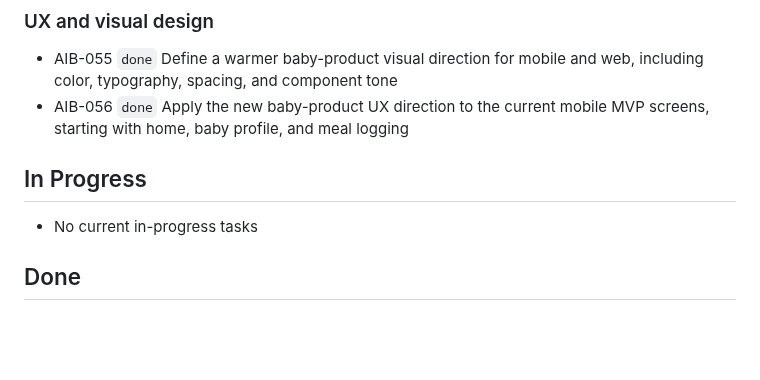
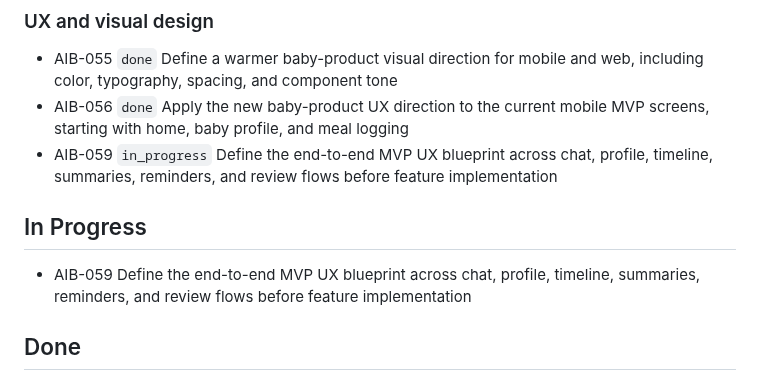
Before and after one commit to tensorcopy/aibaby, a Markdown page: tasks/current.md, the part around the change. GitHub-like rendering; blank space fills up the shorter version.

Commit message:
chore(AIB-059): claim end-to-end UX blueprint

```diff
--- a/tasks/current.md
+++ b/tasks/current.md
@@ -52,10 +52,11 @@ This file is the lightweight shared backlog for human and agent coordination.
 ### UX and visual design
 - AIB-055 `done` Define a warmer baby-product visual direction for mobile and web, including color, typography, spacing, and component tone
 - AIB-056 `done` Apply the new baby-product UX direction to the current mobile MVP screens, starting with home, baby profile, and meal logging
+- AIB-059 `in_progress` Define the end-to-end MVP UX blueprint across chat, profile, timeline, summaries, reminders, and review flows before feature implementation
 
 ## In Progress
 
-- No current in-progress tasks
+- AIB-059 Define the end-to-end MVP UX blueprint across chat, profile, timeline, summaries, reminders, and review flows before feature implementation
 
 ## Done
 
```
